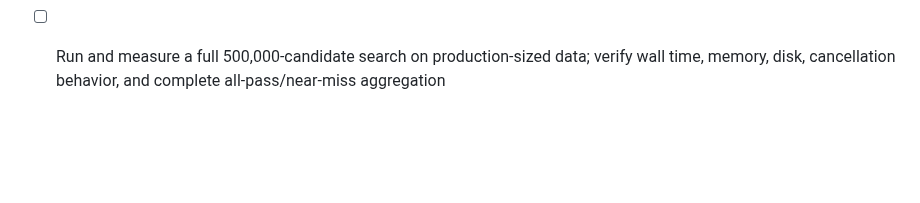
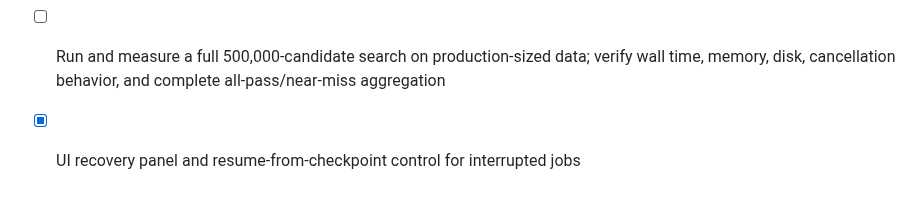
Before and after one commit to abkcex-lgtm/Strategy-foundry, a Markdown page: app/ACCEPTANCE_GATES.md, the part around the change. GitHub-like rendering; blank space fills up the shorter version.

Commit message:
Record recovery panel implementation

```diff
--- a/app/ACCEPTANCE_GATES.md
+++ b/app/ACCEPTANCE_GATES.md
@@ -41,3 +41,4 @@ A checked box means implementation exists; it does not establish profitability o
 - [x] Two-family AND/OR/XOR composition included in genome, genetic variation, surrogate feature vectors, manual strategy settings, and independent audit
 - [x] Background batch search request up to 500,000 candidates, global genome fingerprint deduplication, atomic completed-batch checkpoints, and resume endpoint
 - [ ] Run and measure a full 500,000-candidate search on production-sized data; verify wall time, memory, disk, cancellation behavior, and complete all-pass/near-miss aggregation
+- [x] UI recovery panel and resume-from-checkpoint control for interrupted jobs
```
